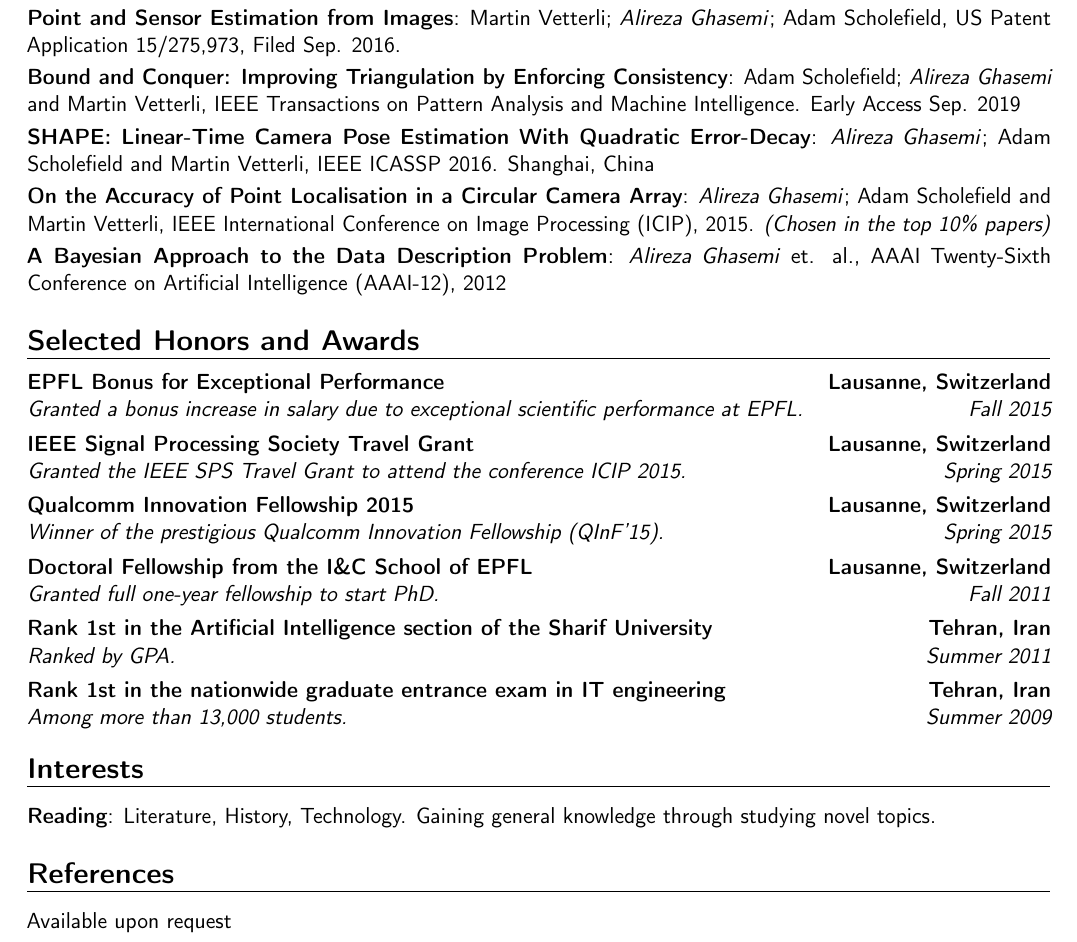
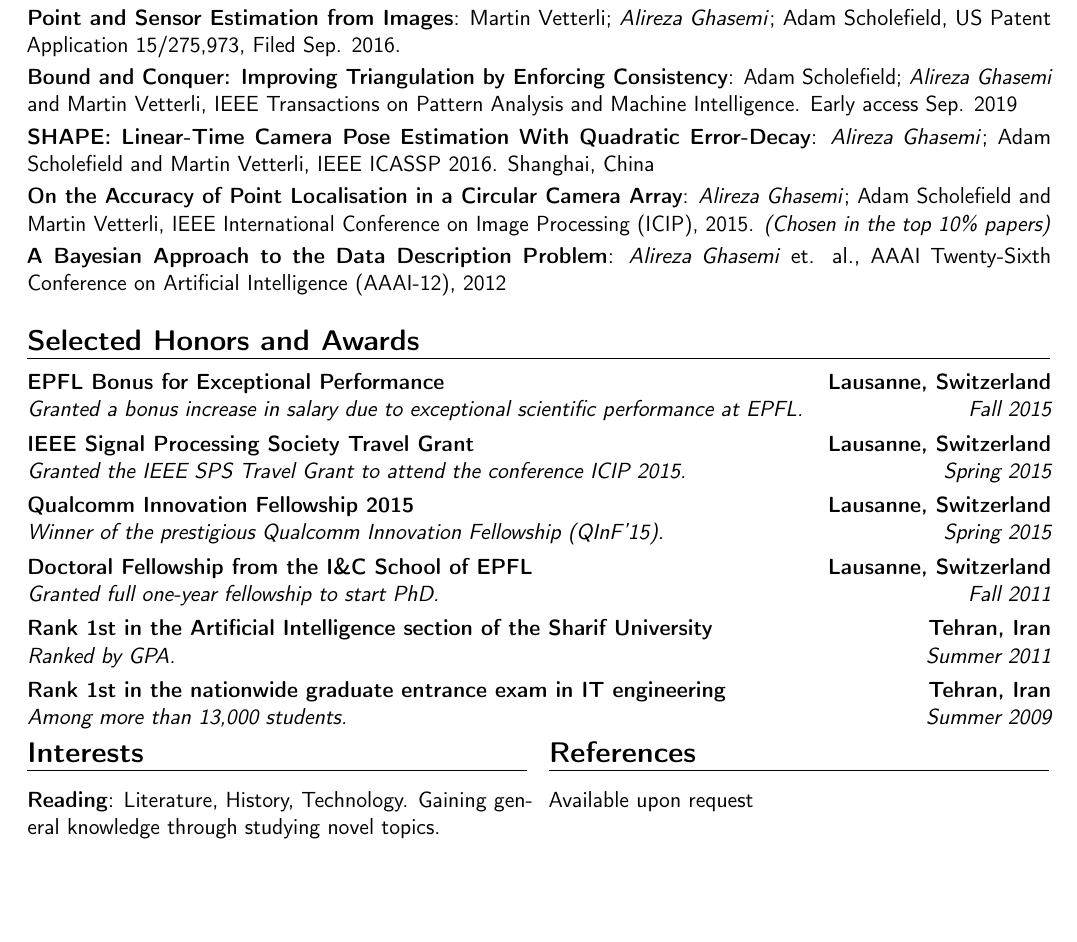
Before and after one commit to aghasemi/aghasemi.github.io, a LaTeX CV (cv/cv-ghasemi-short.tex): part of page 2 of 2, cut so that both start at the same text, the shorter picture padded with empty space. Compiled offline with pdfLaTeX.

Commit message:
CV updated

```diff
--- a/cv/cv-ghasemi-short.tex
+++ b/cv/cv-ghasemi-short.tex
@@ -37,6 +37,7 @@
 \usepackage[scale=0.86]{geometry}
 %\setlength{\hintscolumnwidth}{3cm}                % if you want to change the width of the column with the dates
 %\setlength{\makecvtitlenamewidth}{10cm}           % for the 'classic' style, if you want to force the width allocated to your name and avoid line breaks. be careful though, the length is normally calculated to avoid any overlap with your personal info; use this at your own typographical risks...
+\usepackage{multicol}
 
 % personal data
 \name{Alireza}{Ghasemi}
@@ -156,7 +157,7 @@
 \cvitem{Method and Apparatus for Identifying Local Features}{\textit{Alireza Ghasemi}; Laurent Rime; Martin Vetterli, US Patent 9,613,256, Granted Apr. 2017.}
 \cvitem{Point and Sensor Estimation from Images}{Martin Vetterli; \textit{Alireza Ghasemi}; Adam Scholefield, US Patent Application 15/275,973, Filed Sep. 2016.}
 %\cvitem{Distinguishing Real Scenes from Printed Photos Using a Light-Field Camera}{\textit{Alireza Ghasemi}; Laurent Rime; Martin Vetterli, US-61898739, Provisional Patent Filed November 2013. }
-\cvitem{Bound and Conquer: Improving Triangulation by Enforcing Consistency}{Adam Scholefield; \textit{Alireza Ghasemi} and Martin Vetterli, IEEE Transactions on Pattern Analysis and Machine Intelligence. Early Access Sep. 2019 }
+\cvitem{Bound and Conquer: Improving Triangulation by Enforcing Consistency}{Adam Scholefield; \textit{Alireza Ghasemi} and Martin Vetterli, IEEE Transactions on Pattern Analysis and Machine Intelligence. Early access Sep. 2019 }
 
 \cvitem{SHAPE: Linear-Time Camera Pose Estimation With Quadratic Error-Decay}{\textit{Alireza Ghasemi}; Adam Scholefield and Martin Vetterli, IEEE ICASSP 2016. Shanghai, China}
 \cvitem{On the Accuracy of Point Localisation in a Circular Camera Array}{\textit{Alireza Ghasemi}; Adam Scholefield and Martin Vetterli, IEEE International Conference on Image Processing (ICIP), 2015. \textit{(Chosen in the top 10\% papers)}}
@@ -190,9 +191,12 @@
 	%\cvlistdoubleitem{Item 1}{Item 4}
 	%\cvlistdoubleitem{Item 2}{Item 5\cite{book1}}
 	%\cvlistdoubleitem{Item 3}{Item 6. Like item 3 in the single column list before, this item is particularly long to wrap over several lines.}
-
+	\columnbreak
 	\section{References}
 	Available upon request
+\end{multicols}
+
+
 %\begin{cvcolumns}
 %  \cvcolumn{Category 1}{\begin{itemize}\item Person 1\item Person 2\item Person 3\end{itemize}}
 %  \cvcolumn{Category 2}{Amongst others:\begin{itemize}\item Person 1, and\item Person 2\end{itemize}(more upon request)}
```
Also changed, not shown: cv/cv-ghasemi-short.pdf, cv/cv-ghasemi-short.tex (2 more changed lines). Lines whose indentation alone changed are shown as unchanged.
